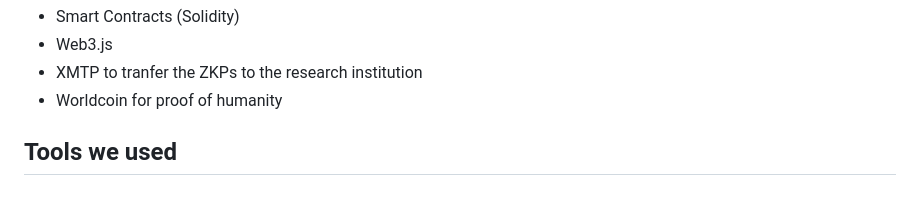
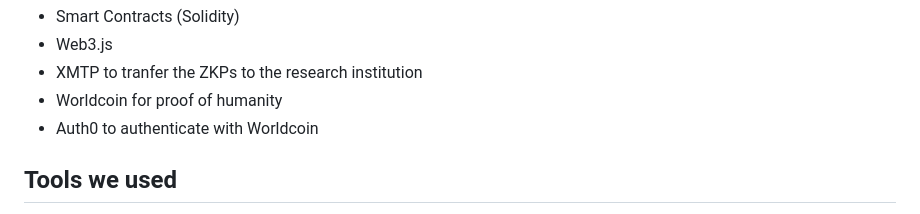
Before and after one commit to mDeisen/ethmedbridge, a Markdown page: ReadMe.md, the part around one of its changes. GitHub-like rendering.

```diff
--- a/ReadMe.md
+++ b/ReadMe.md
@@ -66,6 +66,7 @@ Privacy concerns: The origin of the data is linked to a doctor, however not the
 - Web3.js
 - XMTP to tranfer the ZKPs to the research institution
 - Worldcoin for proof of humanity
+- Auth0 to authenticate with Worldcoin
 
 ## Tools we used
 - Figma
```
Also changed, not shown: other parts of ReadMe.md (+1 -1 lines).
